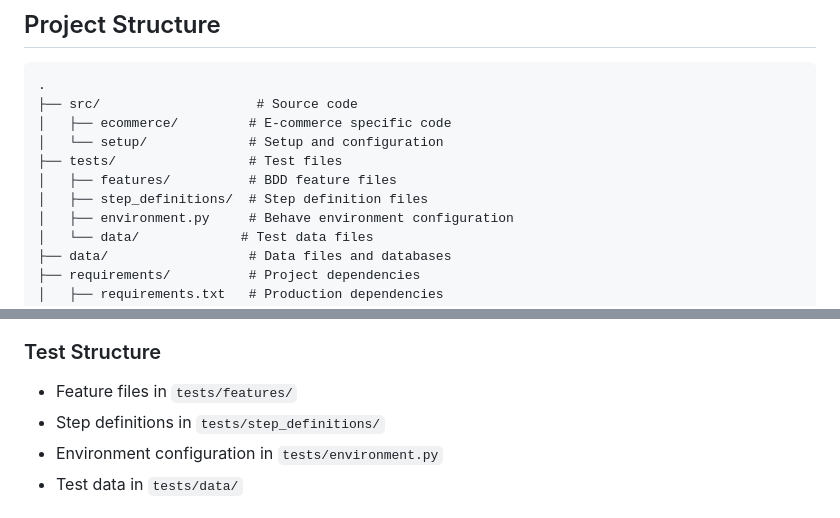
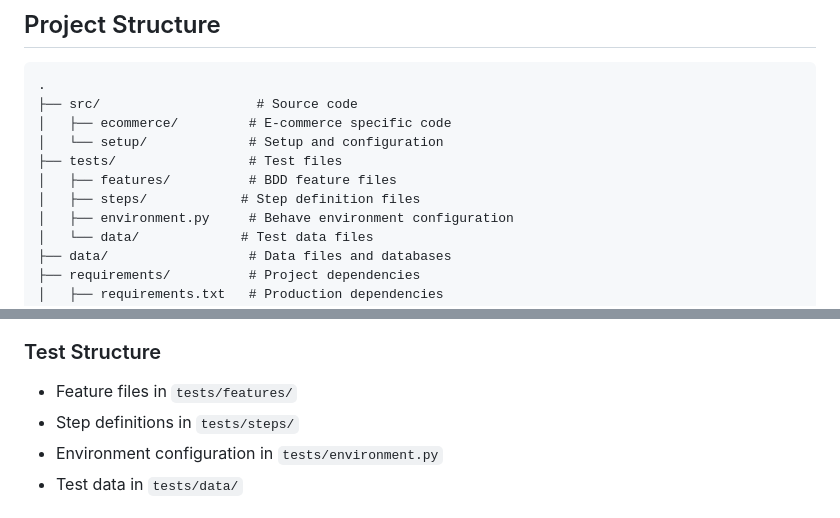
Before and after one commit to kondadharmatejapersonal/Data-Quality-Testing-with-Great-Expectations, a Markdown page: README.md, 2 parts joined by grey strips. GitHub-like rendering.

Commit message:
Update README.md to reflect new project structure

```diff
--- a/README.md
+++ b/README.md
@@ -11,7 +11,7 @@ A comprehensive data quality testing framework using Great Expectations for e-co
 │   └── setup/             # Setup and configuration
 ├── tests/                 # Test files
 │   ├── features/          # BDD feature files
-│   ├── step_definitions/  # Step definition files
+│   ├── steps/            # Step definition files
 │   ├── environment.py     # Behave environment configuration
 │   └── data/             # Test data files
 ├── data/                  # Data files and databases
@@ -113,7 +113,7 @@ behave tests/features/your_feature.feature
 ### Test Structure
 
 - Feature files in `tests/features/`
-- Step definitions in `tests/step_definitions/`
+- Step definitions in `tests/steps/`
 - Environment configuration in `tests/environment.py`
 - Test data in `tests/data/`
 
```
